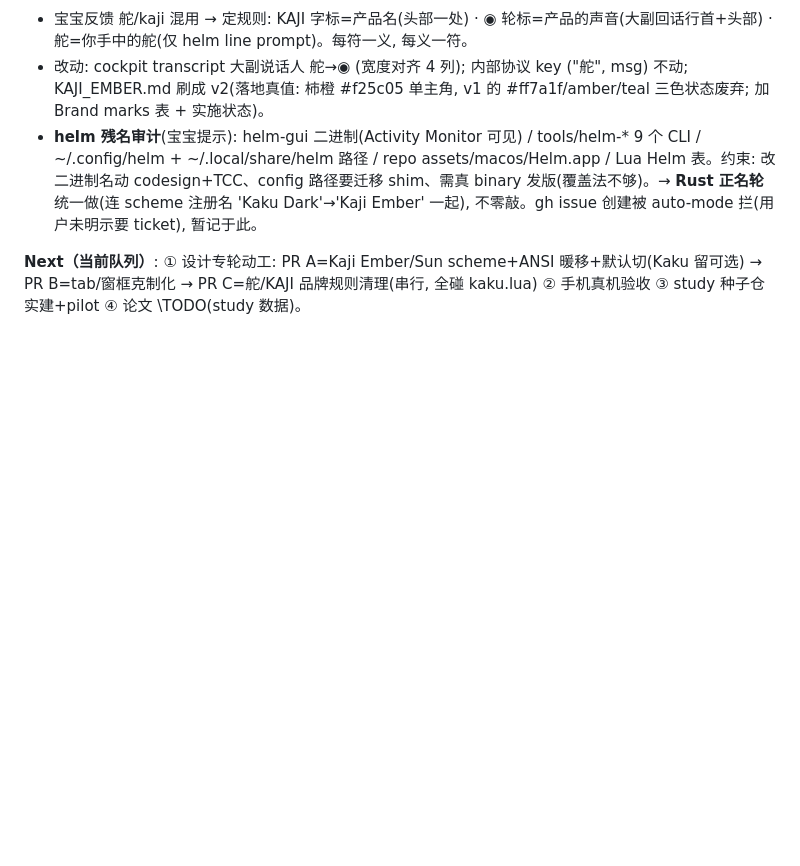
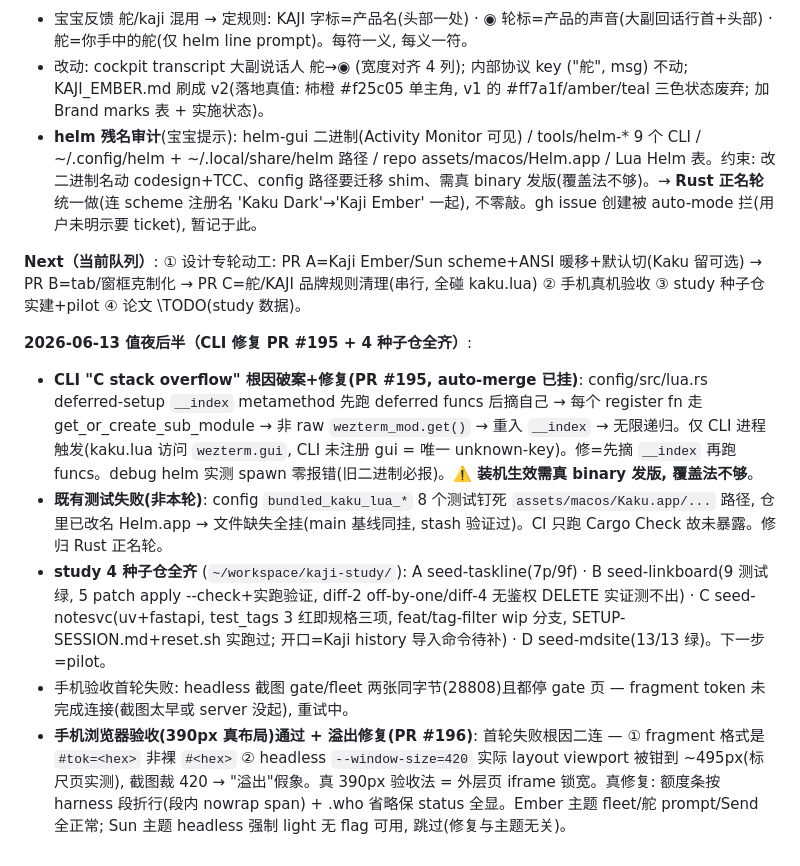
Before and after one commit to interesting-vibe-coding/helm, a Markdown page: docs/PROGRESS.md, the part around the change. Rendered like a GitHub page; blank space fills up the shorter version.

Commit message:
docs: night-shift progress — CLI recursion fix, seed repos, mobile acceptance (#197)
Co-authored-by: Claude Fable 5 <noreply@anthropic.com>

```diff
--- a/docs/PROGRESS.md
+++ b/docs/PROGRESS.md
@@ -209,3 +209,10 @@ fleet + 共享 memory/skills**.
 - **helm 残名审计**(宝宝提示): helm-gui 二进制(Activity Monitor 可见) / tools/helm-* 9 个 CLI / ~/.config/helm + ~/.local/share/helm 路径 / repo assets/macos/Helm.app / Lua Helm 表。约束: 改二进制名动 codesign+TCC、config 路径要迁移 shim、需真 binary 发版(覆盖法不够)。→ **Rust 正名轮**统一做(连 scheme 注册名 'Kaku Dark'→'Kaji Ember' 一起), 不零敲。gh issue 创建被 auto-mode 拦(用户未明示要 ticket), 暂记于此。
 
 **Next（当前队列）**: ① 设计专轮动工: PR A=Kaji Ember/Sun scheme+ANSI 暖移+默认切(Kaku 留可选) → PR B=tab/窗框克制化 → PR C=舵/KAJI 品牌规则清理(串行, 全碰 kaku.lua) ② 手机真机验收 ③ study 种子仓实建+pilot ④ 论文 \TODO(study 数据)。
+
+**2026-06-13 值夜后半（CLI 修复 PR #195 + 4 种子仓全齐）**:
+- **CLI "C stack overflow" 根因破案+修复(PR #195, auto-merge 已挂)**: config/src/lua.rs deferred-setup `__index` metamethod 先跑 deferred funcs 后摘自己 → 每个 register fn 走 get_or_create_sub_module → 非 raw `wezterm_mod.get()` → 重入 `__index` → 无限递归。仅 CLI 进程触发(kaku.lua 访问 `wezterm.gui`, CLI 未注册 gui = 唯一 unknown-key)。修=先摘 `__index` 再跑 funcs。debug helm 实测 spawn 零报错(旧二进制必报)。⚠️ **装机生效需真 binary 发版, 覆盖法不够**。
+- **既有测试失败(非本轮)**: config `bundled_kaku_lua_*` 8 个测试钉死 `assets/macos/Kaku.app/...` 路径, 仓里已改名 Helm.app → 文件缺失全挂(main 基线同挂, stash 验证过)。CI 只跑 Cargo Check 故未暴露。修归 Rust 正名轮。
+- **study 4 种子仓全齐** (`~/workspace/kaji-study/`): A seed-taskline(7p/9f) · B seed-linkboard(9 测试绿, 5 patch apply --check+实跑验证, diff-2 off-by-one/diff-4 无鉴权 DELETE 实证测不出) · C seed-notesvc(uv+fastapi, test_tags 3 红即规格三项, feat/tag-filter wip 分支, SETUP-SESSION.md+reset.sh 实跑过; 开口=Kaji history 导入命令待补) · D seed-mdsite(13/13 绿)。下一步=pilot。
+- 手机验收首轮失败: headless 截图 gate/fleet 两张同字节(28808)且都停 gate 页 — fragment token 未完成连接(截图太早或 server 没起), 重试中。
+- **手机浏览器验收(390px 真布局)通过 + 溢出修复(PR #196)**: 首轮失败根因二连 — ① fragment 格式是 `#tok=<hex>` 非裸 `#<hex>` ② headless `--window-size=420` 实际 layout viewport 被钳到 ~495px(标尺页实测), 截图裁 420 → "溢出"假象。真 390px 验收法 = 外层页 iframe 锁宽。真修复: 额度条按 harness 段折行(段内 nowrap span) + .who 省略保 status 全显。Ember 主题 fleet/舵 prompt/Send 全正常; Sun 主题 headless 强制 light 无 flag 可用, 跳过(修复与主题无关)。
```
